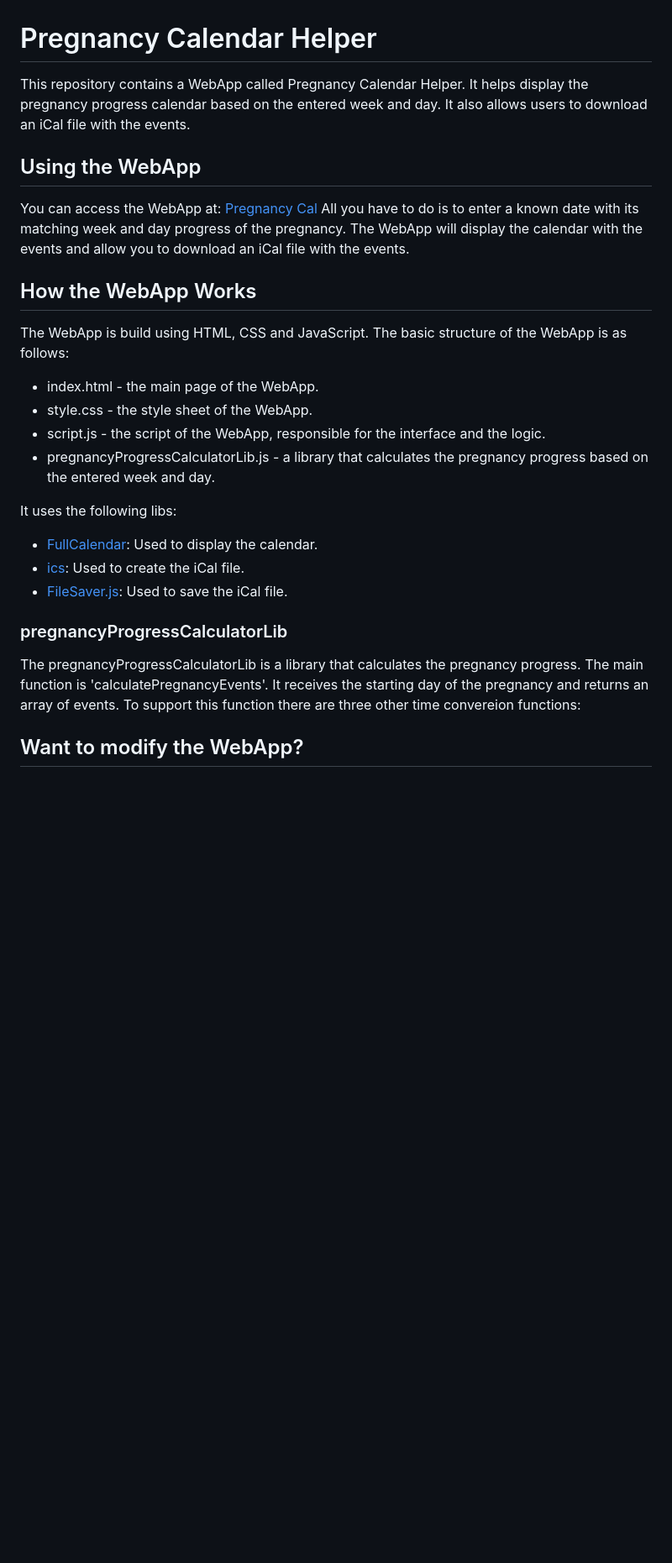
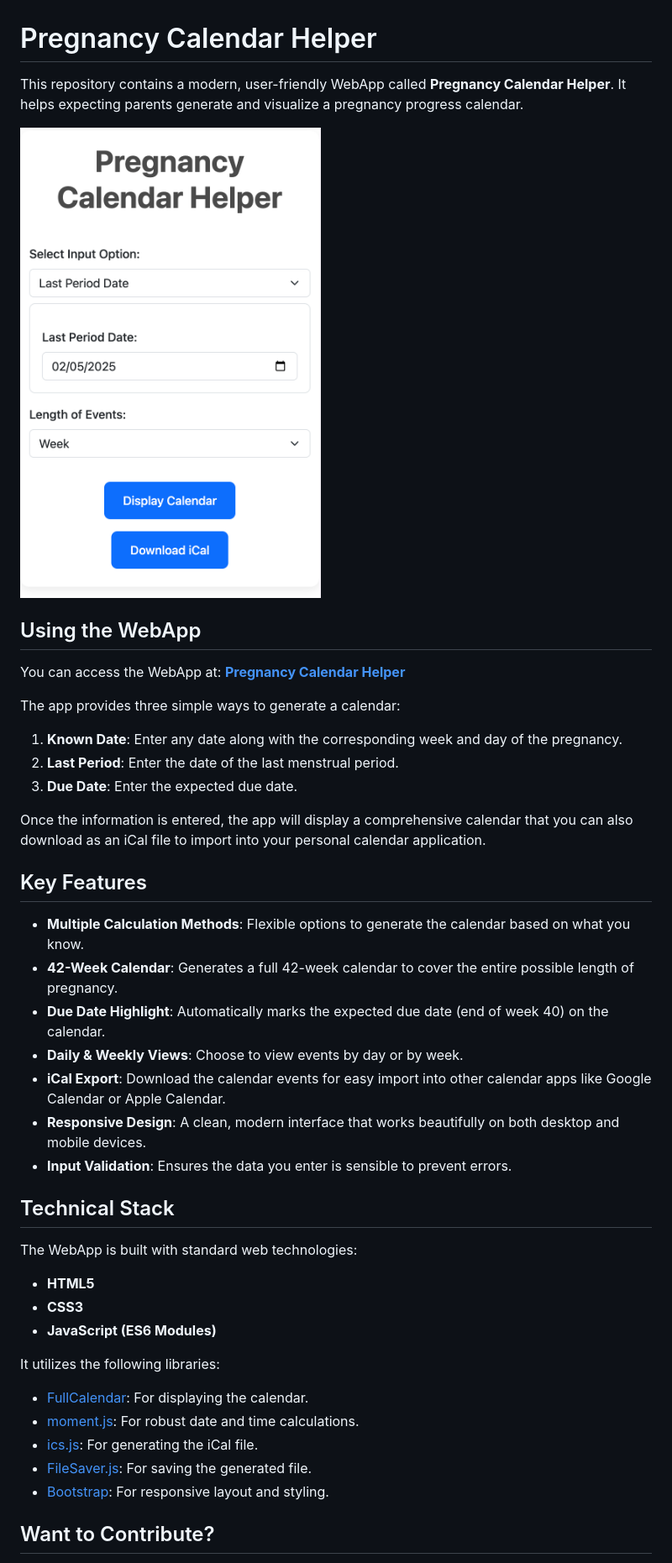
Before and after one commit to LevyMatan/pregnancyCal, a Markdown page: README.md, the part around the change printed below. Shown: that part at 84% size. Rendered like a GitHub page; pictures changed too: .github/screenshot.png (added); blank space fills up the shorter version.

Commit message:
Add expected due date event to pregnancy progress calculation and update README for clarity and feature highlights.

```diff
--- a/README.md
+++ b/README.md
@@ -1,33 +1,43 @@
 # Pregnancy Calendar Helper
 
-This repository contains a WebApp called Pregnancy Calendar Helper. It helps display the pregnancy progress calendar based on the entered week and day. It also allows users to download an iCal file with the events.
+This repository contains a modern, user-friendly WebApp called **Pregnancy Calendar Helper**. It helps expecting parents generate and visualize a pregnancy progress calendar.
+
+![Pregnancy Calendar Helper Screenshot](https://raw.githubusercontent.com/levymatan/pregnancyCal/main/.github/screenshot.png)
 
 ## Using the WebApp
 
-You can access the WebApp at: [Pregnancy Cal](https://levymatan.github.io/pregnancyCal/)
-All you have to do is to enter a known date with its matching week and day progress of the pregnancy. The WebApp will display the calendar with the events and allow you to download an iCal file with the events.
+You can access the WebApp at: [**Pregnancy Calendar Helper**](https://levymatan.github.io/pregnancyCal/)
 
-## How the WebApp Works
+The app provides three simple ways to generate a calendar:
+1.  **Known Date**: Enter any date along with the corresponding week and day of the pregnancy.
+2.  **Last Period**: Enter the date of the last menstrual period.
+3.  **Due Date**: Enter the expected due date.
 
-The WebApp is build using HTML, CSS and JavaScript.
-The basic structure of the WebApp is as follows:
+Once the information is entered, the app will display a comprehensive calendar that you can also download as an iCal file to import into your personal calendar application.
 
-- index.html - the main page of the WebApp.
-- style.css - the style sheet of the WebApp.
-- script.js - the script of the WebApp, responsible for the interface and the logic.
-- pregnancyProgressCalculatorLib.js - a library that calculates the pregnancy progress based on the entered week and day.
+## Key Features
 
-It uses the following libs:
+*   **Multiple Calculation Methods**: Flexible options to generate the calendar based on what you know.
+*   **42-Week Calendar**: Generates a full 42-week calendar to cover the entire possible length of pregnancy.
+*   **Due Date Highlight**: Automatically marks the expected due date (end of week 40) on the calendar.
+*   **Daily & Weekly Views**: Choose to view events by day or by week.
+*   **iCal Export**: Download the calendar events for easy import into other calendar apps like Google Calendar or Apple Calendar.
+*   **Responsive Design**: A clean, modern interface that works beautifully on both desktop and mobile devices.
+*   **Input Validation**: Ensures the data you enter is sensible to prevent errors.
 
-- [FullCalendar](https://fullcalendar.io/): Used to display the calendar.
-- [ics](https://github.com/nwcell/ics.js): Used to create the iCal file.
-- [FileSaver.js](https://github.com/eligrey/FileSaver.js/): Used to save the iCal file.
+## Technical Stack
 
-### pregnancyProgressCalculatorLib
+The WebApp is built with standard web technologies:
+*   **HTML5**
+*   **CSS3**
+*   **JavaScript (ES6 Modules)**
 
-The pregnancyProgressCalculatorLib is a library that calculates the pregnancy progress.
-The main function is 'calculatePregnancyEvents'. It receives the starting day of the pregnancy and returns an array of events.
-To support this function there are three other time convereion functions:
+It utilizes the following libraries:
+*   [FullCalendar](https://fullcalendar.io/): For displaying the calendar.
+*   [moment.js](https://momentjs.com/): For robust date and time calculations.
+*   [ics.js](https://github.com/nwcell/ics.js): For generating the iCal file.
+*   [FileSaver.js](https://github.com/eligrey/FileSaver.js/): For saving the generated file.
+*   [Bootstrap](https://getbootstrap.com/): For responsive layout and styling.
 
-## Want to modify the WebApp?
+## Want to Contribute?
 
```
Also changed, not shown: other parts of README.md (+6 -20 lines), 1 other file.
